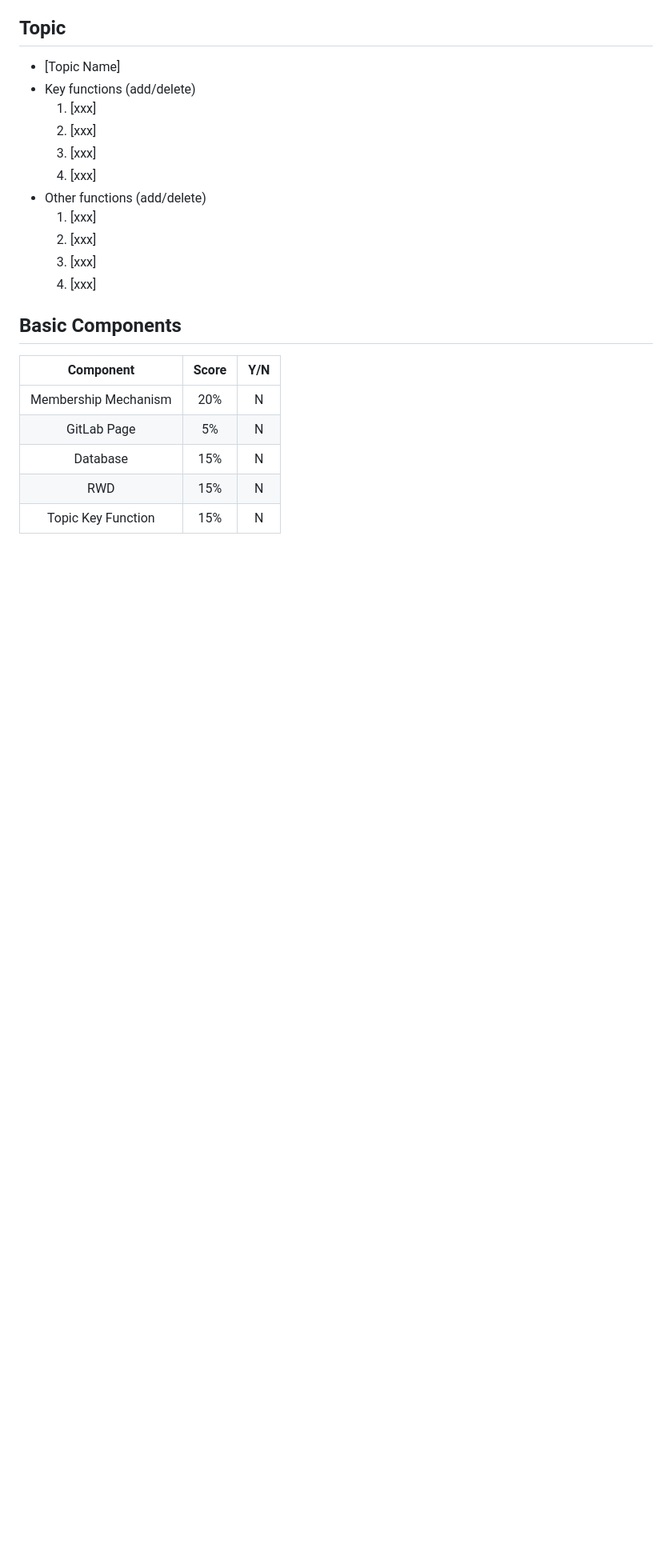
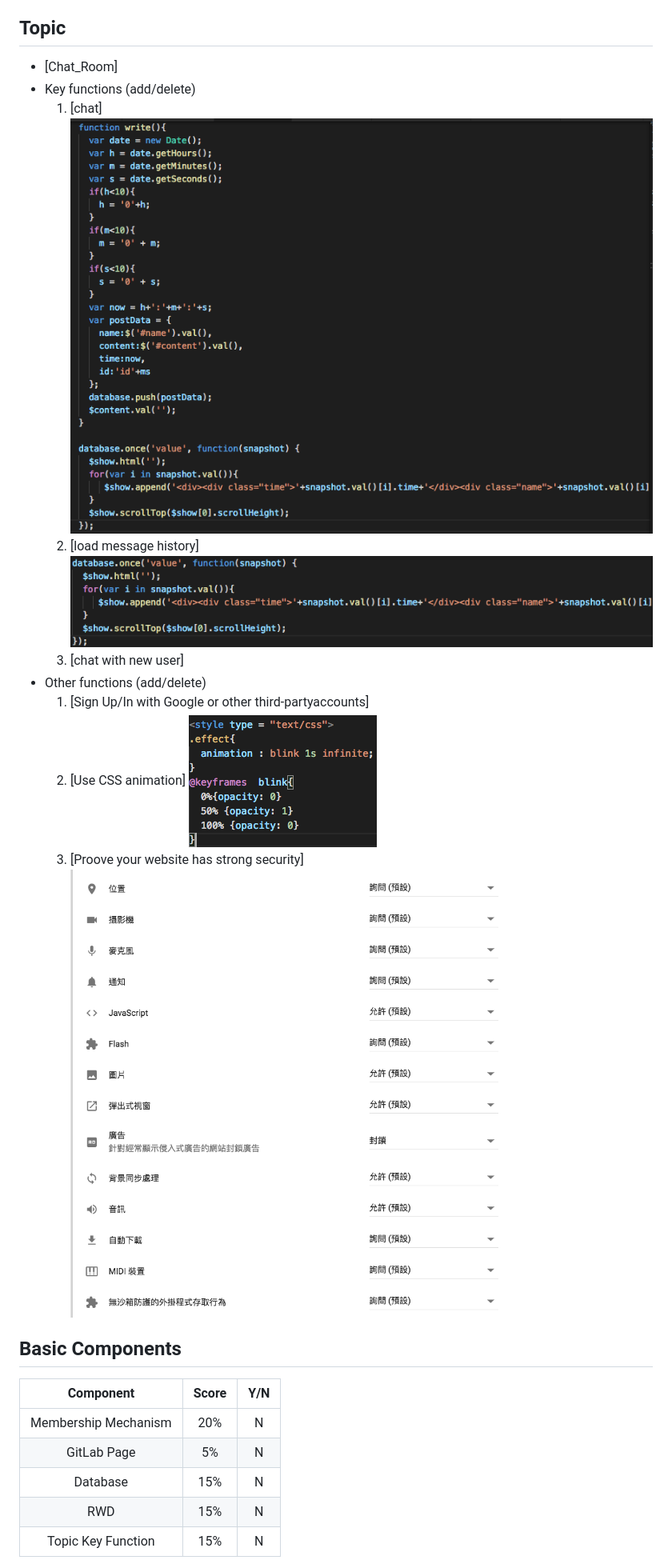
Before and after one commit to Tim-Chou21/ChatRoom, a Markdown page: README.md, the part around the change printed below. Shown: that part at 80% size. Rendered like a GitHub page; pictures changed too: chat.png (added), css.png (added), load.png (added); blank space fills up the shorter version.

```diff
--- a/README.md
+++ b/README.md
@@ -3,17 +3,20 @@
 * Replace all [xxxx] to your answer
 
 ## Topic
-* [Topic Name]
+* [Chat_Room]
 * Key functions (add/delete)
-    1. [xxx]
-    2. [xxx]
-    3. [xxx]
-    4. [xxx]
+    1. [chat]
+    <img src = 'chat.png'></img>
+    2. [load message history]
+    <img src = 'load.png'></img>
+    3. [chat with new user]
 * Other functions (add/delete)
-    1. [xxx]
-    2. [xxx]
-    3. [xxx]
-    4. [xxx]
+    1. [Sign Up/In with Google or other third-partyaccounts]
+    2. [Use CSS animation]
+    <img src = 'css.png'></img>
+    3. [Proove your website has strong security]
+    <img src = 'security.png'></img>
+
 
 ## Basic Components
 |Component|Score|Y/N|
```
Also changed, not shown: other parts of README.md (+11 -0 lines), 6 other files.
